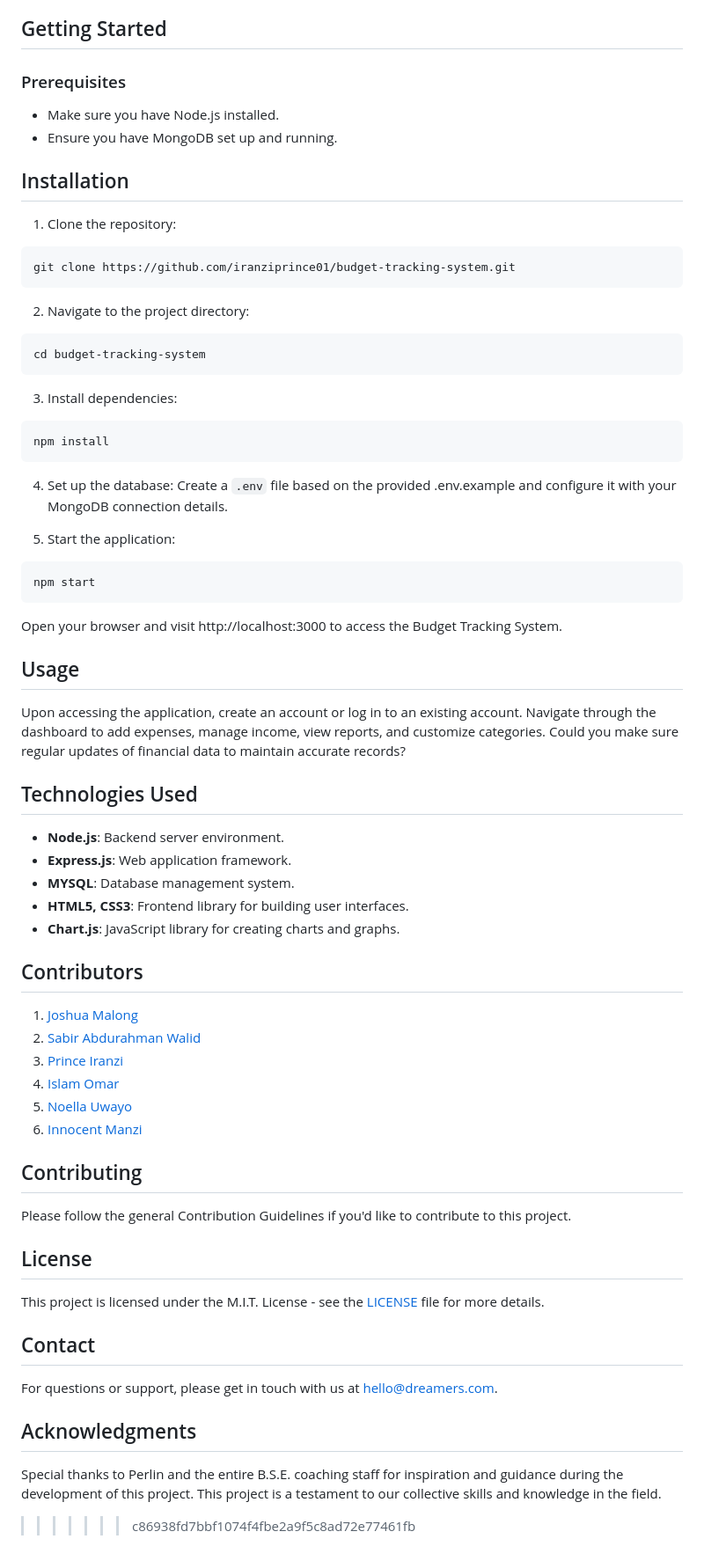
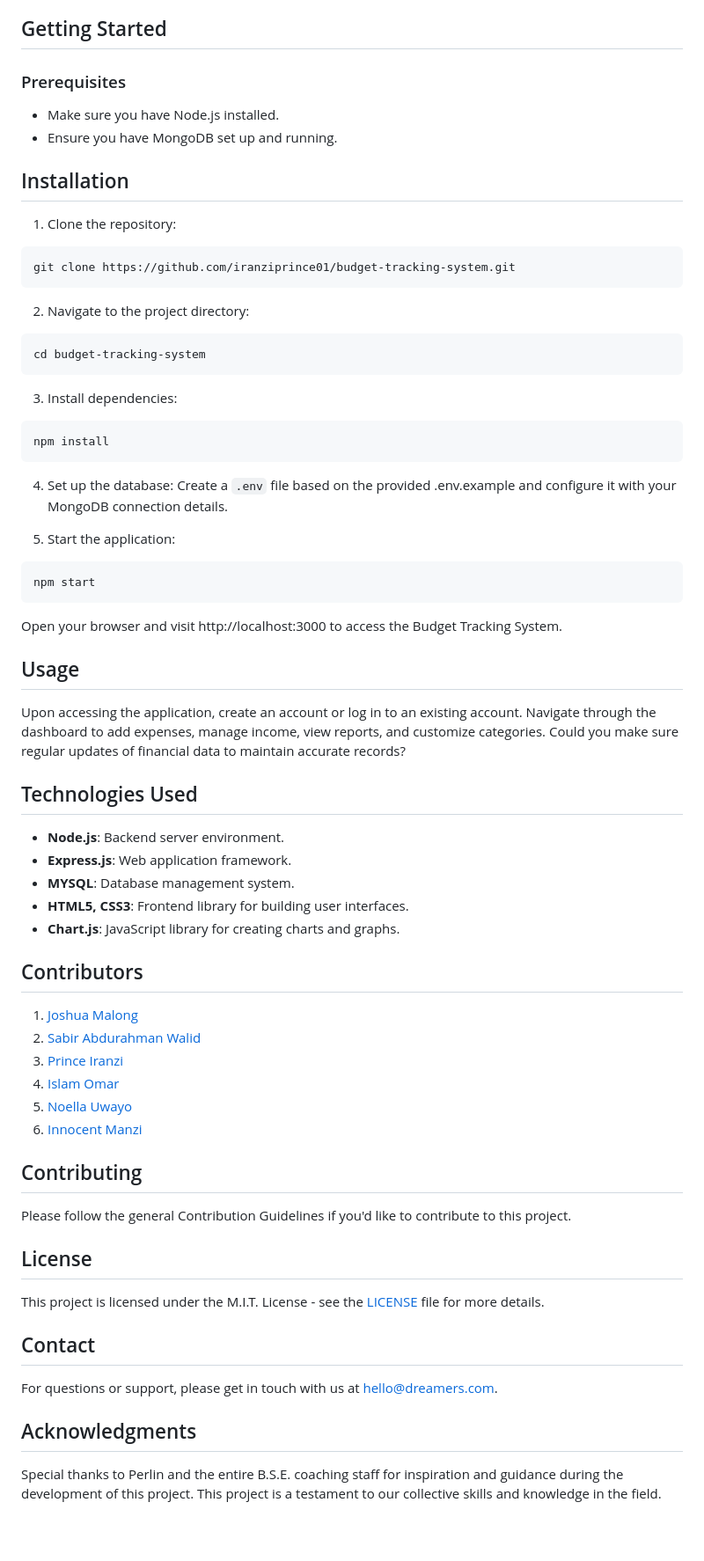
Before and after one commit to iranziprince01/budget-tracking-system, a Markdown page: README.md, the part around one of its changes. Shown at 88% size. Drawn GitHub-style; blank space fills up the shorter version.

````diff
--- a/README.md
+++ b/README.md
@@ -33,36 +17,49 @@ The Budget Tracking System is a simple and intuitive application designed to hel
 - **Currency Support**: The system supports the local currency used in South Sudan for accurate and relevant financial information.
 
 ## Getting Started
+
 ### Prerequisites
+
 - Make sure you have Node.js installed.
 - Ensure you have MongoDB set up and running.
 
 ## Installation
+
 1. Clone the repository:
+
 ```
 git clone https://github.com/iranziprince01/budget-tracking-system.git
 ```
+
 2. Navigate to the project directory:
+
 ```
 cd budget-tracking-system
 ```
+
 3. Install dependencies:
+
 ```
 npm install
 ```
+
 4. Set up the database:
-Create a ```.env``` file based on the provided .env.example and configure it with your MongoDB connection details.
+   Create a `.env` file based on the provided .env.example and configure it with your MongoDB connection details.
 
 5. Start the application:
+
 ```
 npm start
 ```
+
 Open your browser and visit http://localhost:3000 to access the Budget Tracking System.
 
 ## Usage
+
 Upon accessing the application, create an account or log in to an existing account. Navigate through the dashboard to add expenses, manage income, view reports, and customize categories. Could you make sure regular updates of financial data to maintain accurate records?
 
 ## Technologies Used
+
 - **Node.js**: Backend server environment.
 - **Express.js**: Web application framework.
 - **MYSQL**: Database management system.
@@ -70,6 +67,7 @@ Upon accessing the application, create an account or log in to an existing accou
 - **Chart.js**: JavaScript library for creating charts and graphs.
 
 ## Contributors
+
 1. [Joshua Malong](https://github.com/Malongmak)
 2. [Sabir Abdurahman Walid](https://github.com/SabirWalid)
 3. [Prince Iranzi](https://github.com/iranziprince01)
@@ -78,15 +76,17 @@ Upon accessing the application, create an account or log in to an existing accou
 6. [Innocent Manzi](https://github.com/Manziinnocentmanzi)
 
 ## Contributing
+
 Please follow the general Contribution Guidelines if you'd like to contribute to this project.
 
 ## License
+
 This project is licensed under the M.I.T. License - see the [LICENSE](https://opensource.org/license/mit/) file for more details.
 
 ## Contact
+
 For questions or support, please get in touch with us at hello@dreamers.com.
 
 ## Acknowledgments
-Special thanks to  Perlin and the entire B.S.E. coaching staff for inspiration and guidance during the development of this project. This project is a testament to our collective skills and knowledge in the field.
 
->>>>>>> c86938fd7bbf1074f4fbe2a9f5c8ad72e77461fb
+Special thanks to Perlin and the entire B.S.E. coaching staff for inspiration and guidance during the development of this project. This project is a testament to our collective skills and knowledge in the field.
````
Also changed, not shown: other parts of README.md (+2 -18 lines).
